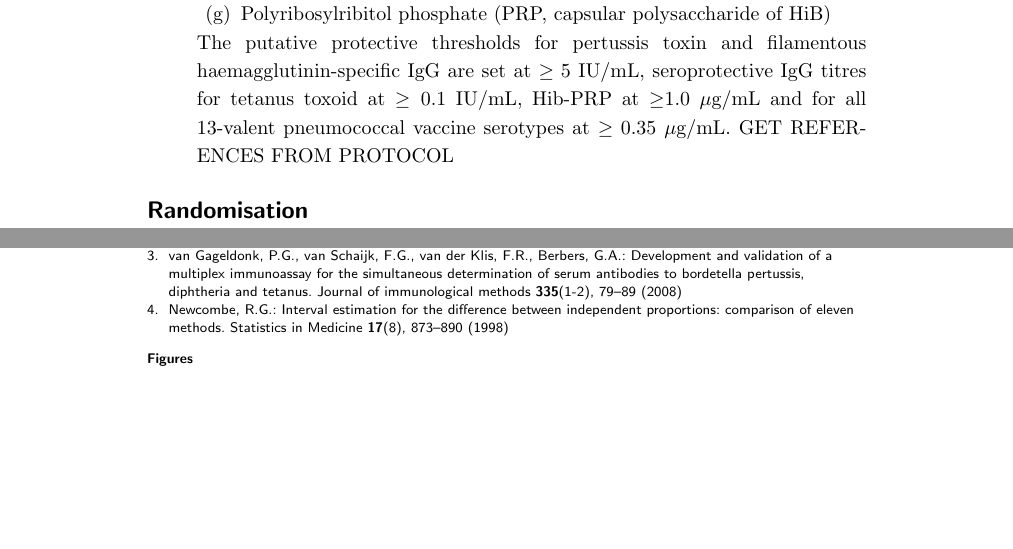
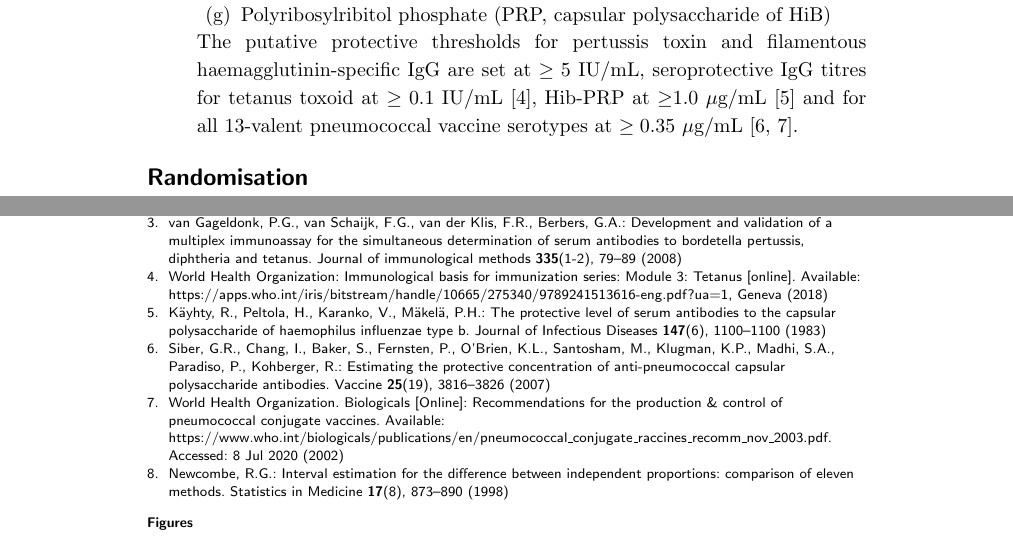
Before and after one commit to jatotterdell/OPTIMUM_SAP, a LaTeX document (sap_optimum.tex, which reads sap_optimum.bib): two parts of pages 6 and 13 of 14, joined at a grey line, cut so that both start at the same text, the shorter picture padded with empty space. Compiled offline with pdfLaTeX.

Commit message:
Update references

```diff
--- a/sap_optimum.bib
+++ b/sap_optimum.bib
@@ -1,42 +1,49 @@
 @article{estcourt2020whole,
-	title={Whole-Cell Pertussis Vaccination and Decreased Risk of IgE-Mediated Food Allergy: A Nested Case-Control Study},
-	author={Estcourt, Marie J and Campbell, Dianne E and Gold, Michael S and Richmond, Peter and Allen, Katrina J and Quinn, Helen E and Marsh, Julie A and Peters, Rachel L and Valerio, Carolina and Dai, Danyi and others},
-	journal={The Journal of Allergy and Clinical Immunology: In Practice},
-	volume={8},
-	number={6},
-	pages={2004--2014},
-	year={2020},
-	publisher={Elsevier}
+  title     = {Whole-Cell Pertussis Vaccination and Decreased Risk of IgE-Mediated Food Allergy: A Nested Case-Control Study},
+  author    = {Estcourt, Marie J and Campbell, Dianne E and Gold, Michael S and Richmond, Peter and Allen, Katrina J and Quinn, Helen E and Marsh, Julie A and Peters, Rachel L and Valerio, Carolina and Dai, Danyi and others},
+  journal   = {The Journal of Allergy and Clinical Immunology: In Practice},
+  volume    = {8},
+  number    = {6},
+  pages     = {2004--2014},
+  year      = {2020},
+  publisher = {Elsevier}
 }
 
 @article{sampson2012standardizing,
-	title={Standardizing double-blind, placebo-controlled oral food challenges: American Academy of Allergy, Asthma \& Immunology--European Academy of Allergy and Clinical Immunology PRACTALL consensus report},
-	author={Sampson, Hugh A and Van Wijk, Roy Gerth and Bindslev-Jensen, Carsten and Sicherer, Scott and Teuber, Suzanne S and Burks, A Wesley and Dubois, Anthony EJ and Beyer, Kirsten and Eigenmann, Philippe A and Spergel, Jonathan M and others},
-	journal={Journal of Allergy and Clinical Immunology},
-	volume={130},
-	number={6},
-	pages={1260--1274},
-	year={2012},
-	publisher={Elsevier}
+  title     = {Standardizing double-blind, placebo-controlled oral food challenges: American Academy of Allergy, Asthma \& Immunology--European Academy of Allergy and Clinical Immunology PRACTALL consensus report},
+  author    = {Sampson, Hugh A and Van Wijk, Roy Gerth and Bindslev-Jensen, Carsten and Sicherer, Scott and Teuber, Suzanne S and Burks, A Wesley and Dubois, Anthony EJ and Beyer, Kirsten and Eigenmann, Philippe A and Spergel, Jonathan M and others},
+  journal   = {Journal of Allergy and Clinical Immunology},
+  volume    = {130},
+  number    = {6},
+  pages     = {1260--1274},
+  year      = {2012},
+  publisher = {Elsevier}
 }
 
 @article{newcombe1998interval,
-  title={Interval estimation for the difference between independent proportions: comparison of eleven methods},
-  author={Newcombe, Robert G},
-  journal={Statistics in Medicine},
-  volume={17},
-  number={8},
-  pages={873--890},
-  year={1998},
-  publisher={Wiley Online Library}
+  title     = {Interval estimation for the difference between independent proportions: comparison of eleven methods},
+  author    = {Newcombe, Robert G},
+  journal   = {Statistics in Medicine},
+  volume    = {17},
+  number    = {8},
+  pages     = {873--890},
+  year      = {1998},
+  publisher = {Wiley Online Library}
 }
 
-
 @book{berry2010bayesian,
-	title={Bayesian adaptive methods for clinical trials},
-	author={Berry, Scott M and Carlin, Bradley P and Lee, J Jack and Muller, Peter},
-	year={2010},
-	publisher={CRC press},
-	address={New York}
+  title     = {Bayesian adaptive methods for clinical trials},
+  author    = {Berry, Scott M and Carlin, Bradley P and Lee, J Jack and Muller, Peter},
+  year      = {2010},
+  publisher = {CRC press},
+  address   = {New York}
 }
 
+@article{kayhty1983protective,
+  title     = {The protective level of serum antibodies to the capsular polysaccharide of Haemophilus influenzae type b},
+  author    = {K{\"a}yhty, Relena and Peltola, Heikki and Karanko, Viena and M{\"a}kel{\"a}, P Helena},
+  journal   = {Journal of Infectious Diseases},
+  volume    = {147},
+  number    = {6},
+  pages     = {1100--1100},
+  year      = {1983},
@@ -42,0 +56,3 @@
+  journal   = {Vaccine},
+  volume    = {25},
+  number    = {19},
@@ -43,11 +66,25 @@
+  title        = {Immunological basis for immunization series: Module 3: Tetanus [online]},
+  institution  = {World Health Organization},
+  address      = {Geneva},
+  year         = {2018},
+  howpublished = {Available: \url{https://apps.who.int/iris/bitstream/handle/10665/275340/9789241513616-eng.pdf?ua=1}}
+}
+
+@misc{whopneumo,
+  author       = {{World Health Organization. Biologicals [Online]}},
+  title        = {Recommendations for the production \& control of pneumococcal conjugate vaccines},
+  year         = {2002},
+  howpublished = {Available: \url{https://www.who.int/biologicals/publications/en/pneumococcal\_conjugate\_raccines\_recomm\_nov\_2003.pdf}},
+  note         = {Accessed: 8 Jul 2020}
+}
 
 @article{van2008development,
-  title={Development and validation of a multiplex immunoassay for the simultaneous determination of serum antibodies to Bordetella pertussis, diphtheria and tetanus},
-  author={van Gageldonk, Pieter GM and van Schaijk, Frank G and van der Klis, Fiona R and Berbers, Guy AM},
-  journal={Journal of immunological methods},
-  volume={335},
-  number={1-2},
-  pages={79--89},
-  year={2008},
-  publisher={Elsevier}
+  title     = {Development and validation of a multiplex immunoassay for the simultaneous determination of serum antibodies to Bordetella pertussis, diphtheria and tetanus},
+  author    = {van Gageldonk, Pieter GM and van Schaijk, Frank G and van der Klis, Fiona R and Berbers, Guy AM},
+  journal   = {Journal of immunological methods},
+  volume    = {335},
+  number    = {1-2},
+  pages     = {79--89},
+  year      = {2008},
+  publisher = {Elsevier}
 }
--- a/sap_optimum.tex
+++ b/sap_optimum.tex
@@ -47,7 +47,7 @@
 
 %%% Load packages
 \usepackage{amsthm,amsmath,amsfonts}
-%\RequirePackage[numbers]{natbib}
+\RequirePackage[numbers]{natbib}
 %\RequirePackage[authoryear]{natbib}% uncomment this for author-year bibliography
 %\RequirePackage{hyperref}
 \usepackage[utf8]{inputenc} %unicode support
@@ -414,8 +414,8 @@ A participant will be considered to have the outcome if there is evidence of sen
 		\item Polyribosylribitol phosphate (PRP, capsular polysaccharide of HiB)
 	\end{enumerate}
 	The putative protective thresholds for pertussis toxin and filamentous haemagglutinin-specific IgG are set at $\geq 5$ IU/mL,
-	seroprotective IgG titres for tetanus toxoid at $\geq0.1$ IU/mL, Hib-PRP at $\geq$1.0 $\mu$g/mL
-	and for all 13-valent pneumococcal vaccine serotypes at $\geq 0.35$ $\mu$g/mL. GET REFERENCES FROM PROTOCOL
+	seroprotective IgG titres for tetanus toxoid at $\geq0.1$ IU/mL \cite{whotetanus}, Hib-PRP at $\geq$1.0 $\mu$g/mL \cite{kayhty1983protective}
+	and for all 13-valent pneumococcal vaccine serotypes at $\geq 0.35$ $\mu$g/mL \cite{siber2007estimating,whopneumo}.
 \end{enumerate}
 
 
```
Also changed, not shown: sap_optimum.bib (13 more changed lines).
